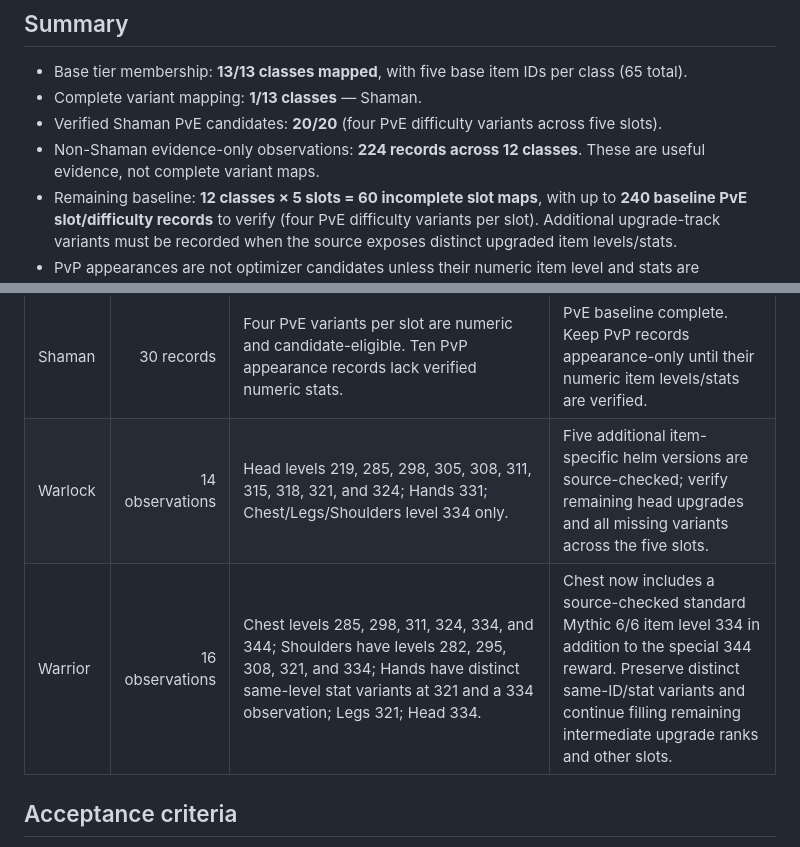
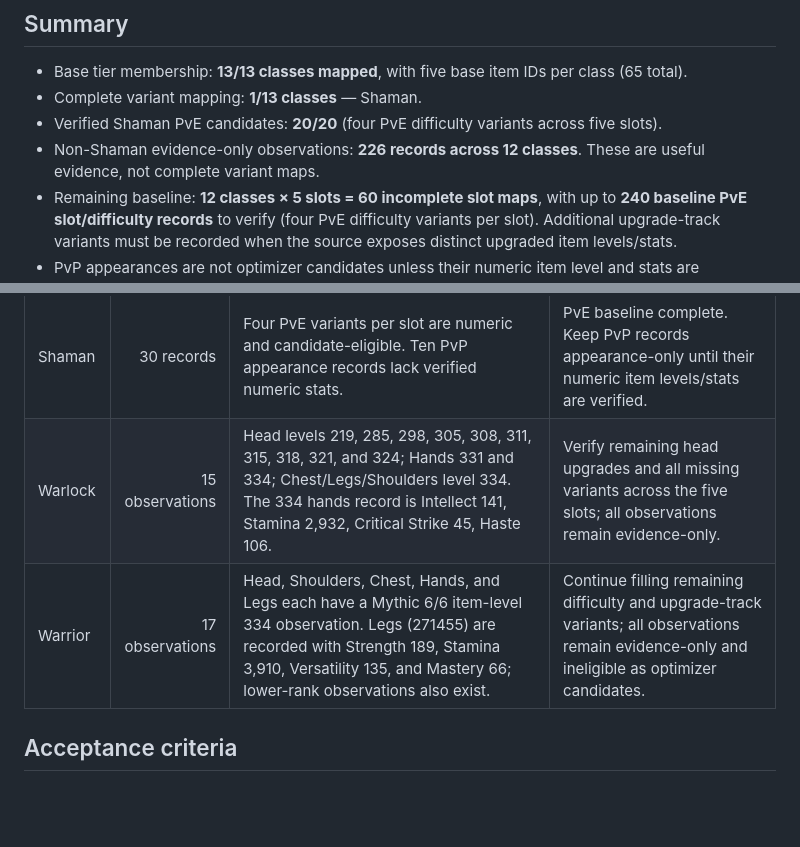
Before and after one commit to Luckranout/wow-gear-optimizer, a Markdown page: docs/tier-set-variant-coverage-audit.md, 2 parts joined by grey strips. Drawn GitHub-style; blank space fills up the shorter version.

Commit message:
Update Warlock and Warrior tier coverage audit

```diff
--- a/docs/tier-set-variant-coverage-audit.md
+++ b/docs/tier-set-variant-coverage-audit.md
@@ -9,7 +9,7 @@ Scope: source-verified numeric item variants needed before tier pieces can becom
 - Base tier membership: **13/13 classes mapped**, with five base item IDs per class (65 total).
 - Complete variant mapping: **1/13 classes** — Shaman.
 - Verified Shaman PvE candidates: **20/20** (four PvE difficulty variants across five slots).
-- Non-Shaman evidence-only observations: **224 records across 12 classes**. These are useful evidence, not complete variant maps.
+- Non-Shaman evidence-only observations: **226 records across 12 classes**. These are useful evidence, not complete variant maps.
 - Remaining baseline: **12 classes × 5 slots = 60 incomplete slot maps**, with up to **240 baseline PvE slot/difficulty records** to verify (four PvE difficulty variants per slot). Additional upgrade-track variants must be recorded when the source exposes distinct upgraded item levels/stats.
 - PvP appearances are not optimizer candidates unless their numeric item level and stats are independently verified.
 - Do not enable numeric tier-bonus scoring without a separate trustworthy, simulation-backed scoring source.
@@ -31,8 +31,8 @@ For every class marked incomplete below, all five slots still need a complete, s
 | Priest | 17 observations | Head levels 285, 298, 311, 324, 334; Shoulders now 282, 295, 308, 321, 334; Hands levels 282, 295, 305, 308, 321; Chest and Legs 334 only. | Head and Shoulders have source-checked raid-difficulty variants. Complete remaining difficulty and upgrade-track variants across all five slots; observations remain ineligible candidates. |
 | Rogue | 16 observations | Head, Shoulders, Chest, Hands, and Legs now each have a source-checked Mythic 6/6 version at item level 334; lower-rank observations are also recorded for Chest, Hands, Head, and Legs. | Chest (271513) and Hands (271511) now include exact Wowhead Mythic 6/6 level-334 stats. Continue checking source/version consistency for all five slots and complete the remaining difficulty and upgrade-track variants; all observations remain evidence-only. |
 | Shaman | 30 records | Four PvE variants per slot are numeric and candidate-eligible. Ten PvP appearance records lack verified numeric stats. | PvE baseline complete. Keep PvP records appearance-only until their numeric item levels/stats are verified. |
-| Warlock | 14 observations | Head levels 219, 285, 298, 305, 308, 311, 315, 318, 321, and 324; Hands 331; Chest/Legs/Shoulders level 334 only. | Five additional item-specific helm versions are source-checked; verify remaining head upgrades and all missing variants across the five slots. |
-| Warrior | 16 observations | Chest levels 285, 298, 311, 324, 334, and 344; Shoulders have levels 282, 295, 308, 321, and 334; Hands have distinct same-level stat variants at 321 and a 334 observation; Legs 321; Head 334. | Chest now includes a source-checked standard Mythic 6/6 item level 334 in addition to the special 344 reward. Preserve distinct same-ID/stat variants and continue filling remaining intermediate upgrade ranks and other slots. |
+| Warlock | 15 observations | Head levels 219, 285, 298, 305, 308, 311, 315, 318, 321, and 324; Hands 331 and 334; Chest/Legs/Shoulders level 334. The 334 hands record is Intellect 141, Stamina 2,932, Critical Strike 45, Haste 106. | Verify remaining head upgrades and all missing variants across the five slots; all observations remain evidence-only. |
+| Warrior | 17 observations | Head, Shoulders, Chest, Hands, and Legs each have a Mythic 6/6 item-level 334 observation. Legs (271455) are recorded with Strength 189, Stamina 3,910, Versatility 135, and Mastery 66; lower-rank observations also exist. | Continue filling remaining difficulty and upgrade-track variants; all observations remain evidence-only and ineligible as optimizer candidates. |
 
 ## Acceptance criteria
 
```
